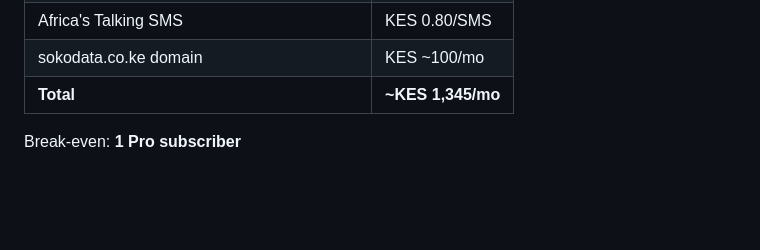
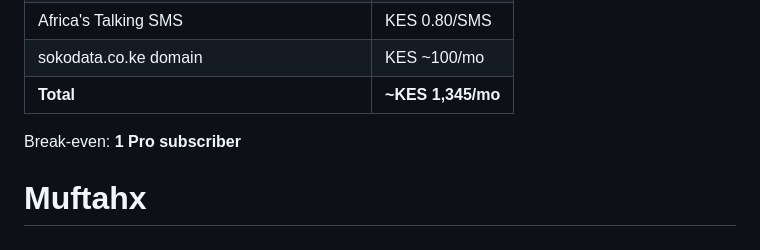
Before and after one commit to Firash735/sokodata, a Markdown page: README.md, the part around the change. GitHub-like rendering; blank space fills up the shorter version.

```diff
--- a/README.md
+++ b/README.md
@@ -143,3 +143,4 @@ git push origin feature/mpesa-payments
 | **Total** | **~KES 1,345/mo** |
 
 Break-even: **1 Pro subscriber**
+# Muftahx
```
